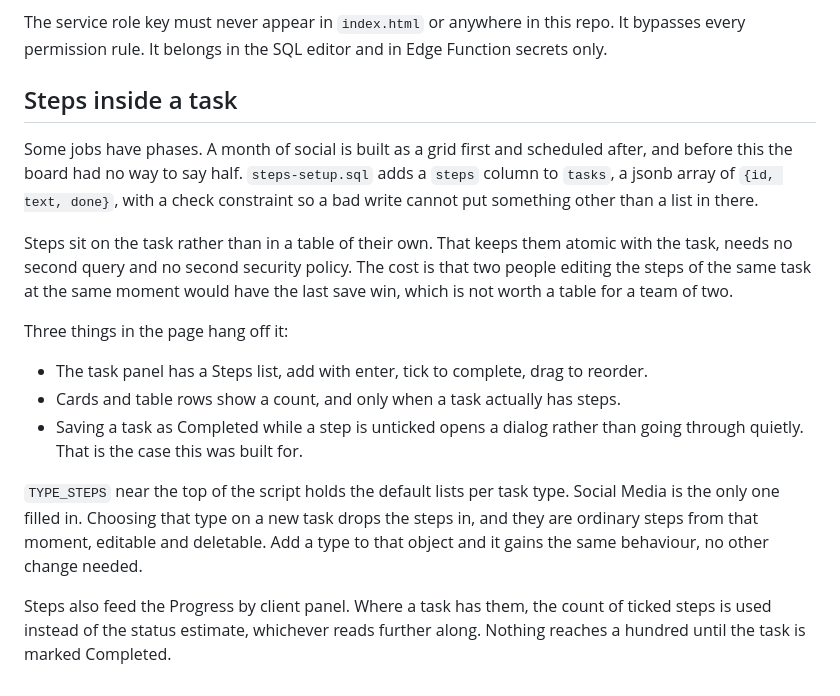
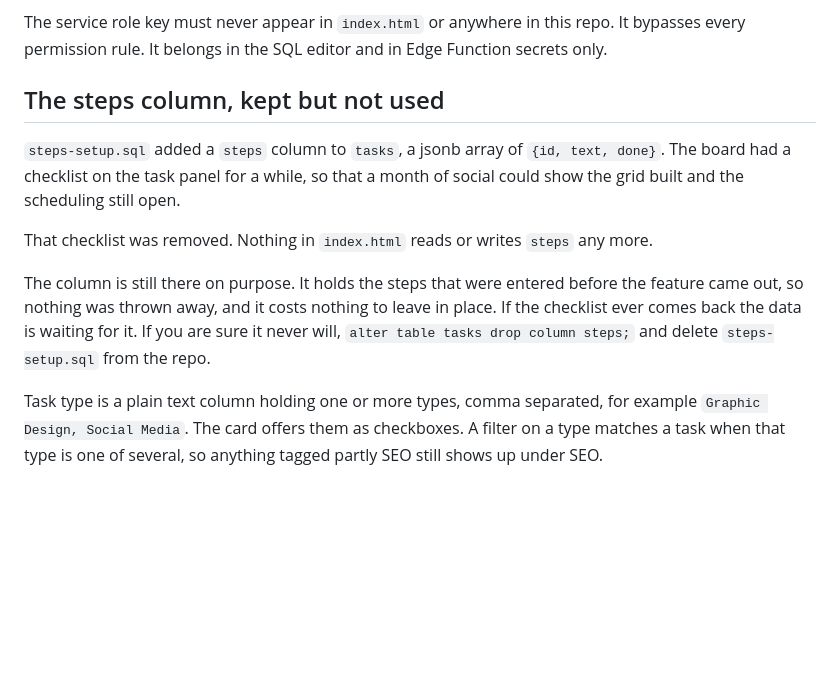
Before and after one commit to wecomeone-marketing/tasks, a Markdown page: SETUP.md, the part around the change. Rendered like a GitHub page; blank space fills up the shorter version.

Commit message:
Docs: steps checklist is gone, task type is multi select

```diff
--- a/SETUP.md
+++ b/SETUP.md
@@ -316,30 +316,20 @@ stops accidental data loss on a shared board.
 The service role key must never appear in `index.html` or anywhere in this repo. It bypasses
 every permission rule. It belongs in the SQL editor and in Edge Function secrets only.
 
-## Steps inside a task
+## The steps column, kept but not used
 
-Some jobs have phases. A month of social is built as a grid first and scheduled after,
-and before this the board had no way to say half. `steps-setup.sql` adds a `steps` column
-to `tasks`, a jsonb array of `{id, text, done}`, with a check constraint so a bad write
-cannot put something other than a list in there.
+`steps-setup.sql` added a `steps` column to `tasks`, a jsonb array of `{id, text, done}`.
+The board had a checklist on the task panel for a while, so that a month of social could
+show the grid built and the scheduling still open.
 
-Steps sit on the task rather than in a table of their own. That keeps them atomic with the
-task, needs no second query and no second security policy. The cost is that two people
-editing the steps of the same task at the same moment would have the last save win, which
-is not worth a table for a team of two.
+That checklist was removed. Nothing in `index.html` reads or writes `steps` any more.
 
-Three things in the page hang off it:
+The column is still there on purpose. It holds the steps that were entered before the
+feature came out, so nothing was thrown away, and it costs nothing to leave in place. If
+the checklist ever comes back the data is waiting for it. If you are sure it never will,
+`alter table tasks drop column steps;` and delete `steps-setup.sql` from the repo.
 
-- The task panel has a Steps list, add with enter, tick to complete, drag to reorder.
-- Cards and table rows show a count, and only when a task actually has steps.
-- Saving a task as Completed while a step is unticked opens a dialog rather than going
-  through quietly. That is the case this was built for.
-
-`TYPE_STEPS` near the top of the script holds the default lists per task type. Social Media
-is the only one filled in. Choosing that type on a new task drops the steps in, and they are
-ordinary steps from that moment, editable and deletable. Add a type to that object and it
-gains the same behaviour, no other change needed.
-
-Steps also feed the Progress by client panel. Where a task has them, the count of ticked
-steps is used instead of the status estimate, whichever reads further along. Nothing reaches
-a hundred until the task is marked Completed.
+Task type is a plain text column holding one or more types, comma separated, for example
+`Graphic Design, Social Media`. The card offers them as checkboxes. A filter on a type
+matches a task when that type is one of several, so anything tagged partly SEO still shows
+up under SEO.
```
